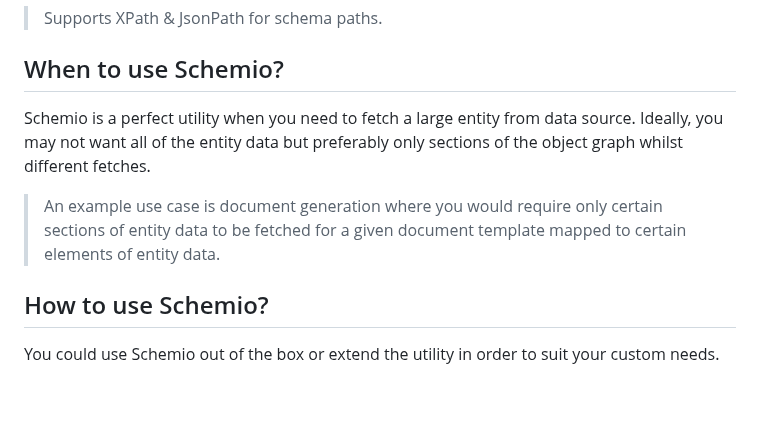
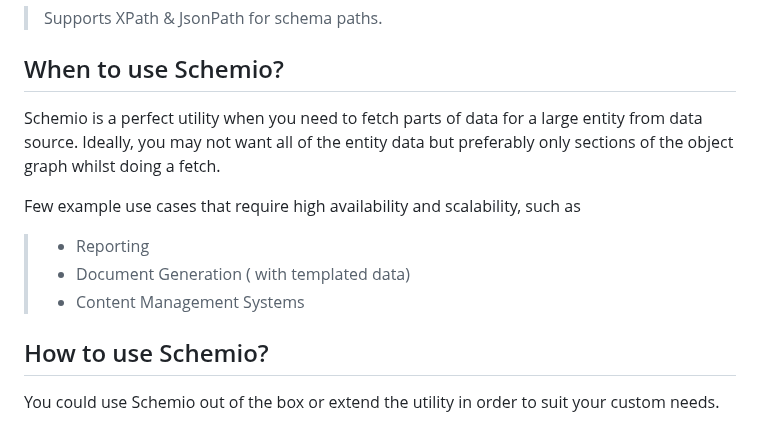
Before and after one commit to CodeShayk/Schemio, a Markdown page: README.md, the part around the change. GitHub-like rendering; blank space fills up the shorter version.

```diff
--- a/README.md
+++ b/README.md
@@ -7,8 +7,12 @@
 > Supports XPath & JsonPath for schema paths.
 
 ## When to use Schemio?
-Schemio is a perfect utility when you need to fetch a large entity from data source. Ideally, you may not want all of the entity data but preferably only sections of the object graph whilst different fetches.
-> An example use case is document generation where you would require only certain sections of entity data to be fetched for a given document template mapped to certain elements of entity data.
+Schemio is a perfect utility when you need to fetch parts of data for a large entity from data source. Ideally, you may not want all of the entity data but preferably only sections of the object graph whilst doing a fetch.
+
+Few example use cases that require high availability and scalability, such as
+> - Reporting
+> - Document Generation ( with templated data)
+> - Content Management Systems
 
 ## How to use Schemio?
 You could use Schemio out of the box or extend the utility in order to suit your custom needs.
```
